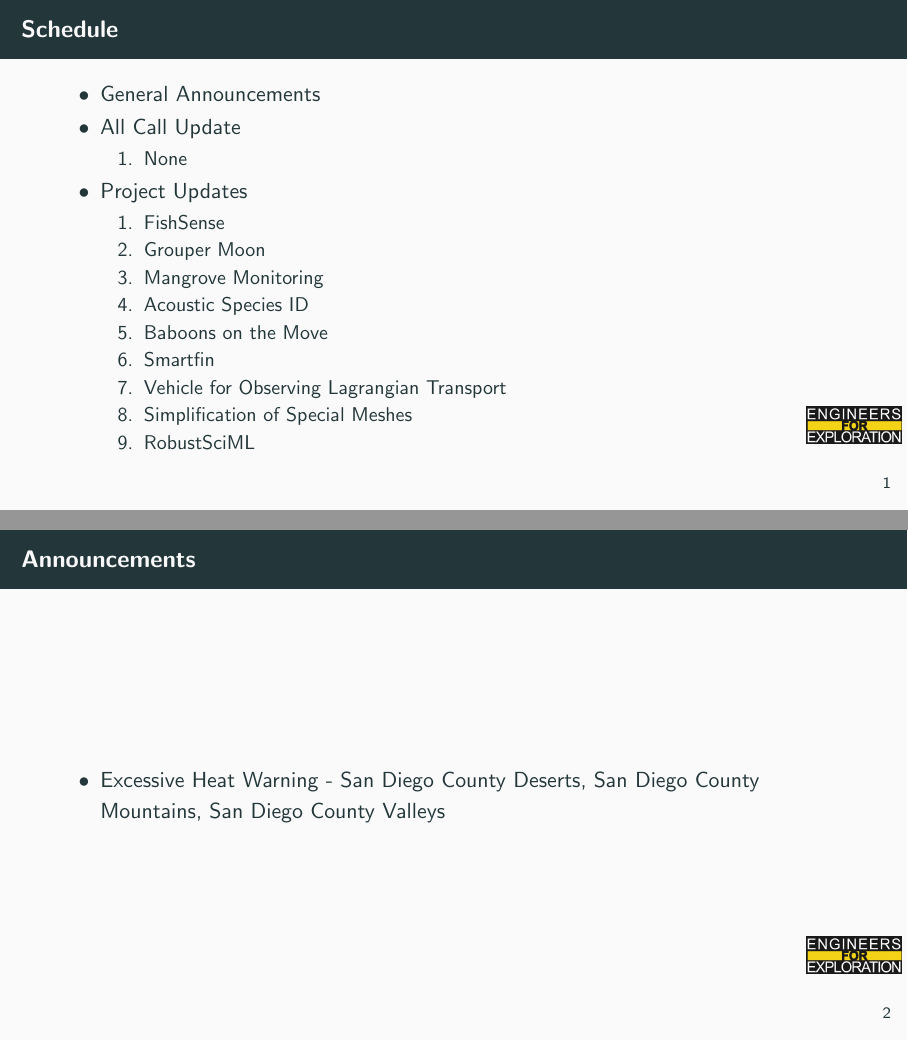
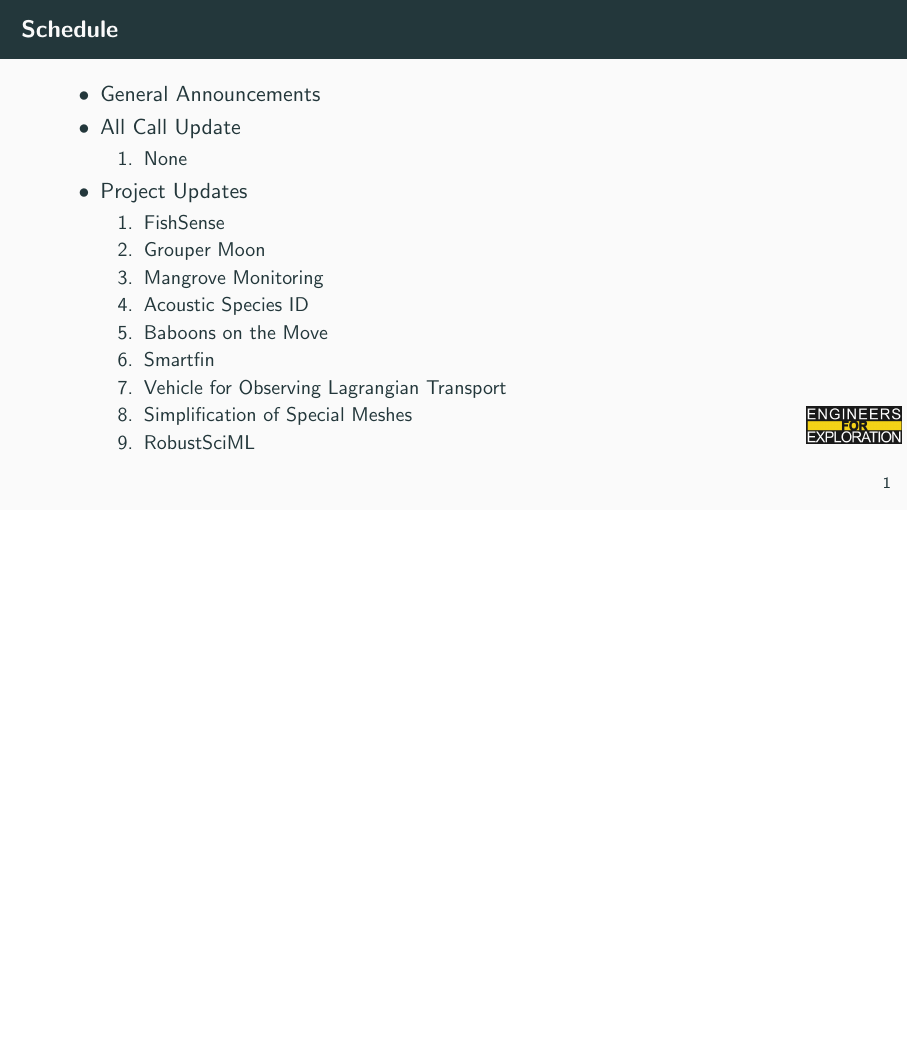
Before and after one commit to UCSD-E4E/weekly_presentations, LaTeX slides (presentation.tex, which reads announcements.tex): pages 2 and 3 of 59 before the commit and page 2 of 58 after it, the two joined at a grey line, the shorter picture padded with empty space. Compiled offline with pdfLaTeX.

Commit message:
fix: Clears announcements

```diff
--- a/announcements.tex
+++ b/announcements.tex
@@ -1,6 +1,6 @@
-% Announcements for 2024-07-02T09:30:00-07:00
-\begin{frame}{Announcements}
-    \begin{itemize}
-        \item Excessive Heat Warning - San Diego County Deserts, San Diego County Mountains, San Diego County Valleys
-    \end{itemize}
-\end{frame}
+% Announcements for 2024-07-09T09:30:00-07:00
+% \begin{frame}{Announcements}
+%     \begin{itemize}
+%         \item
+%     \end{itemize}
+% \end{frame}
```
